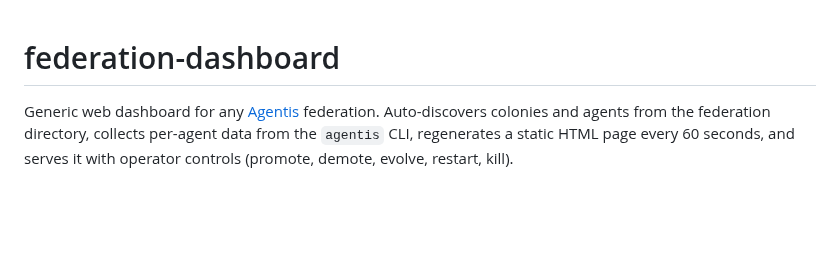
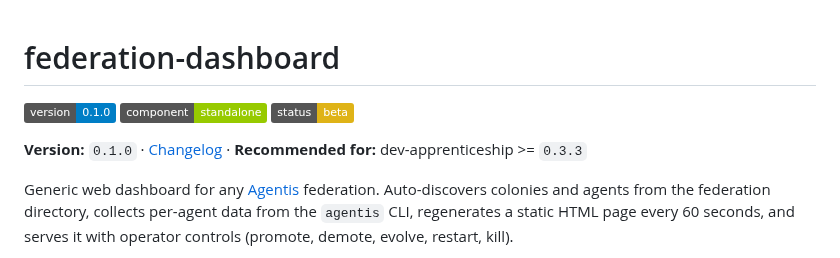
Before and after one commit to Replikanti/agentis-colonies, a Markdown page: federation-dashboard/README.md, the part around the change. Drawn GitHub-style; badges without logos; blank space fills up the shorter version.

```diff
--- a/federation-dashboard/README.md
+++ b/federation-dashboard/README.md
@@ -1,4 +1,8 @@
 # federation-dashboard
+
+![Version: 0.1.0](https://img.shields.io/badge/version-0.1.0-blue) ![Standalone component](https://img.shields.io/badge/component-standalone-green) ![Status: Beta](https://img.shields.io/badge/status-beta-yellow)
+
+**Version:** `0.1.0` · [Changelog](./CHANGELOG.md) · **Recommended for:** dev-apprenticeship >= `0.3.3`
 
 Generic web dashboard for any [Agentis](https://github.com/Replikanti/agentis)
 federation. Auto-discovers colonies and agents from the federation directory,
```
Also changed, not shown: README.md (+11 -3 lines), dev-apprenticeship/README.md (+2 -0 lines).
